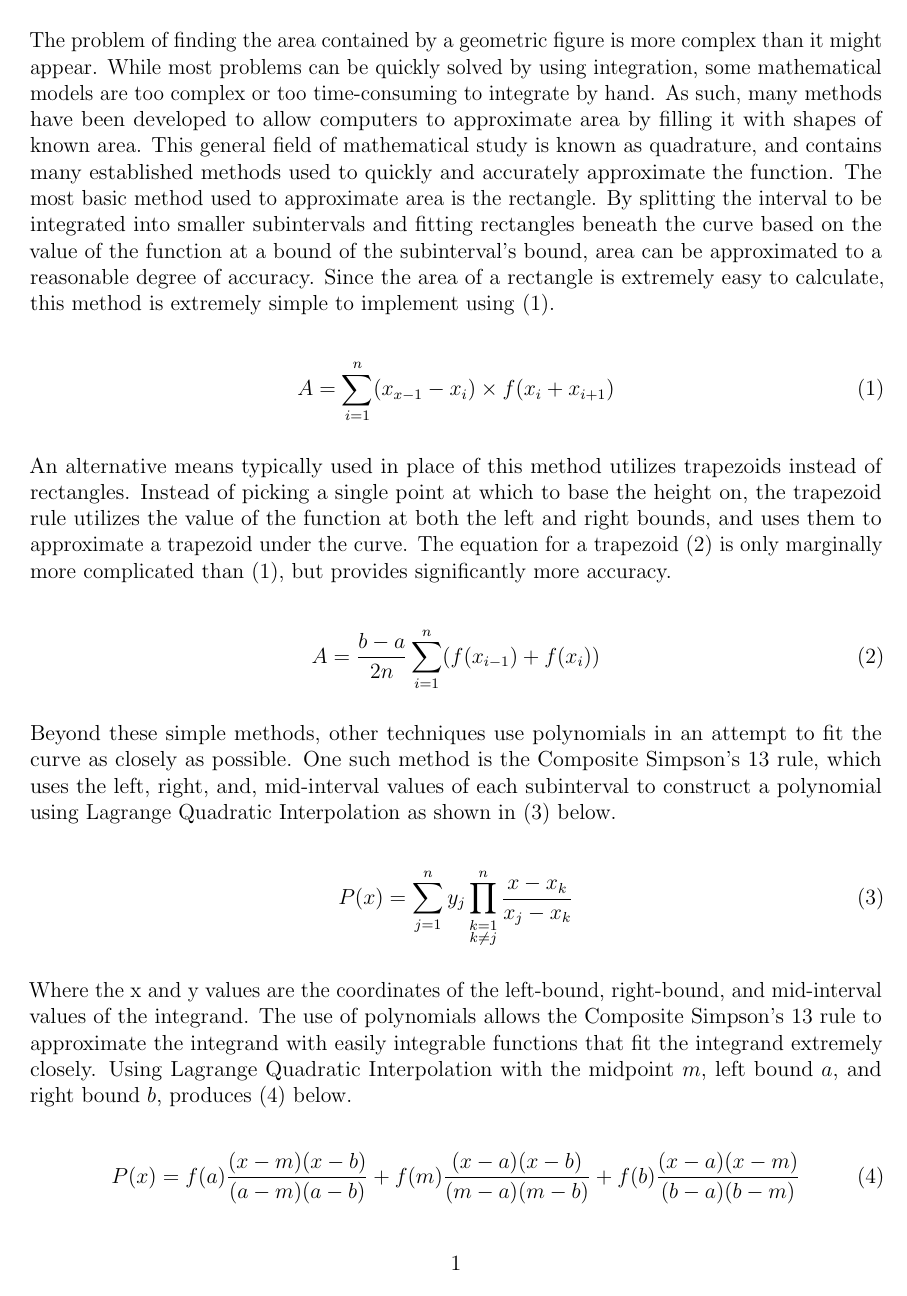
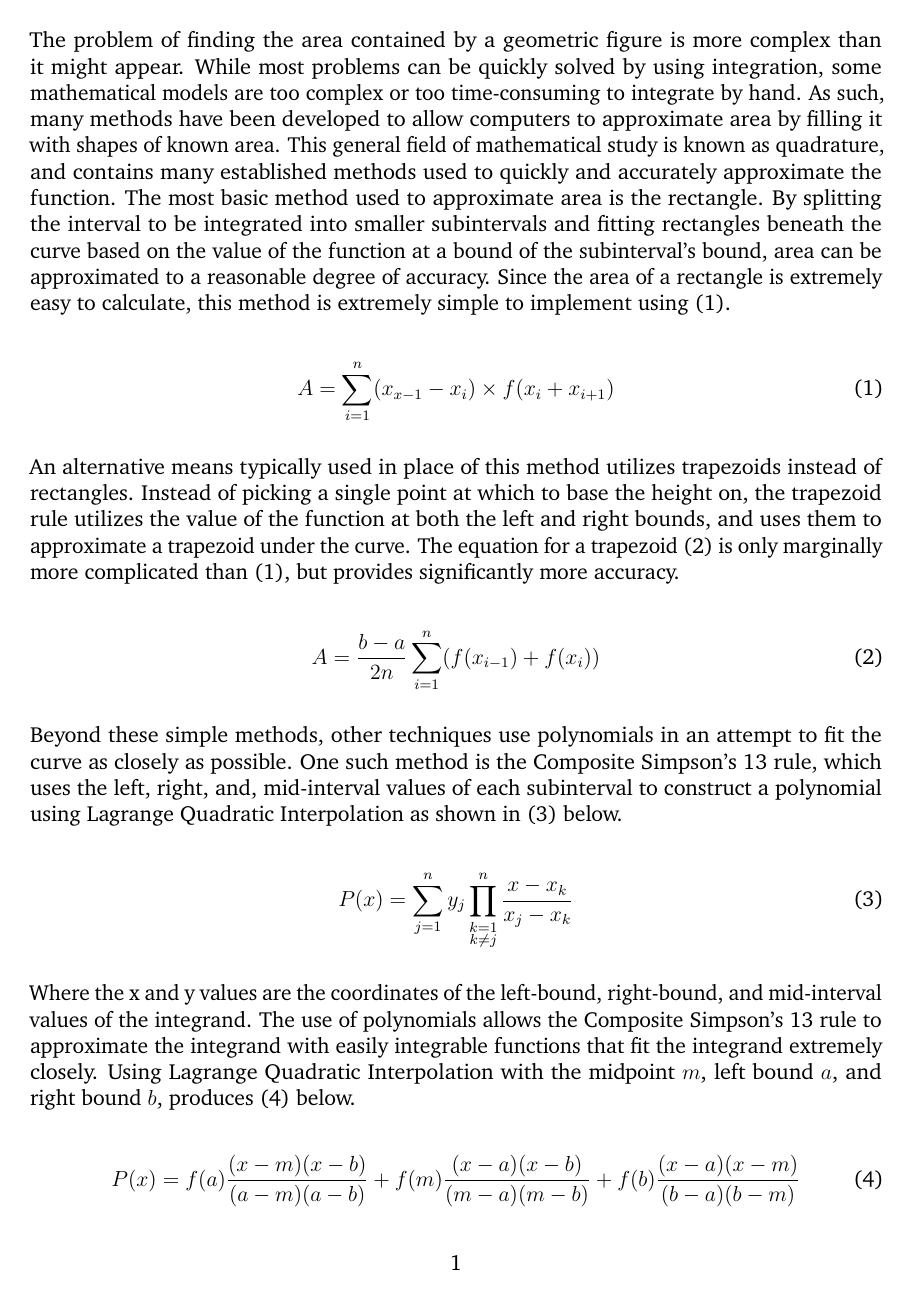
Before and after one commit to grantlemons/math-ia, a LaTeX thesis (IA.tex): page 1 of 2. Compiled offline with pdfLaTeX.

Commit message:
xcharter

```diff
--- a/IA.tex
+++ b/IA.tex
@@ -6,6 +6,7 @@
 
 \usepackage{amsmath}
 \usepackage{amssymb}
+\usepackage{XCharter}
 
 \begin{document}
 % \insertTitlePage
```
